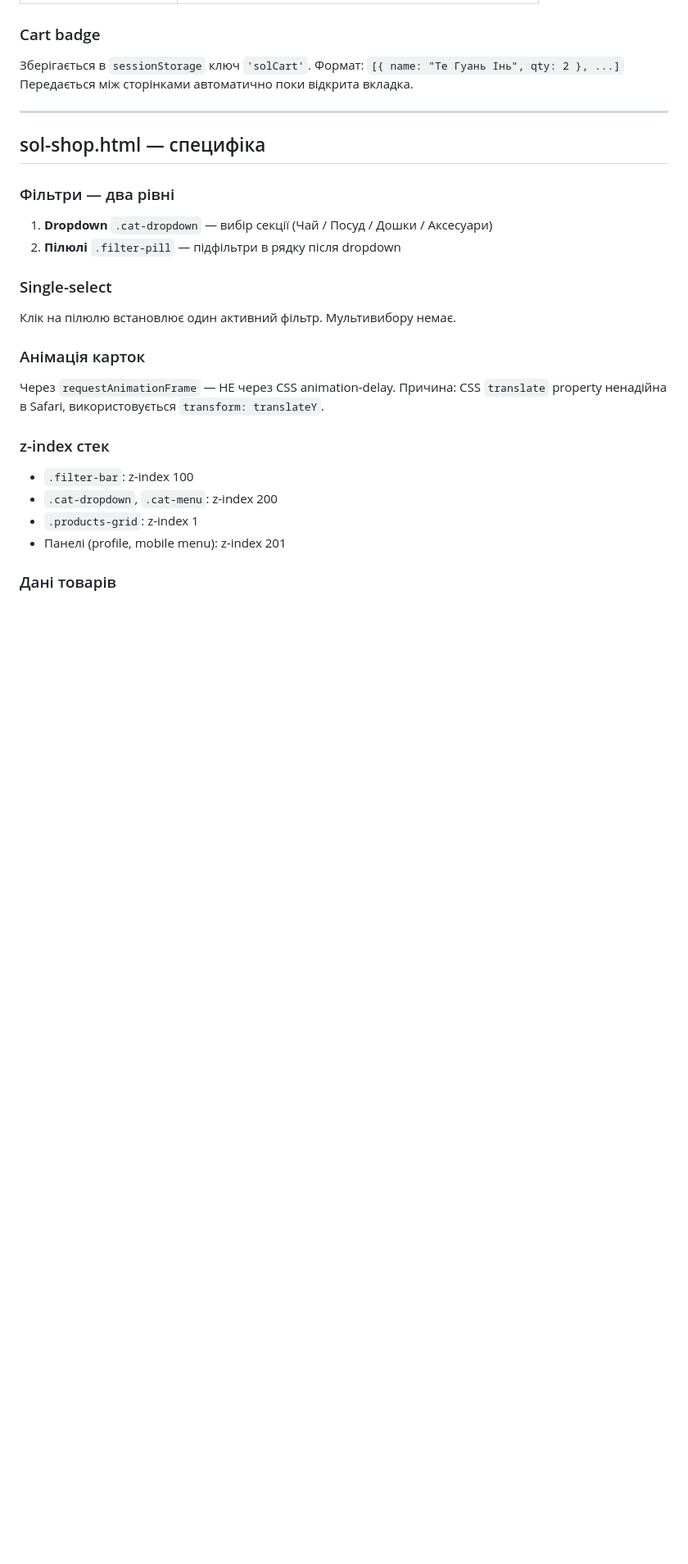
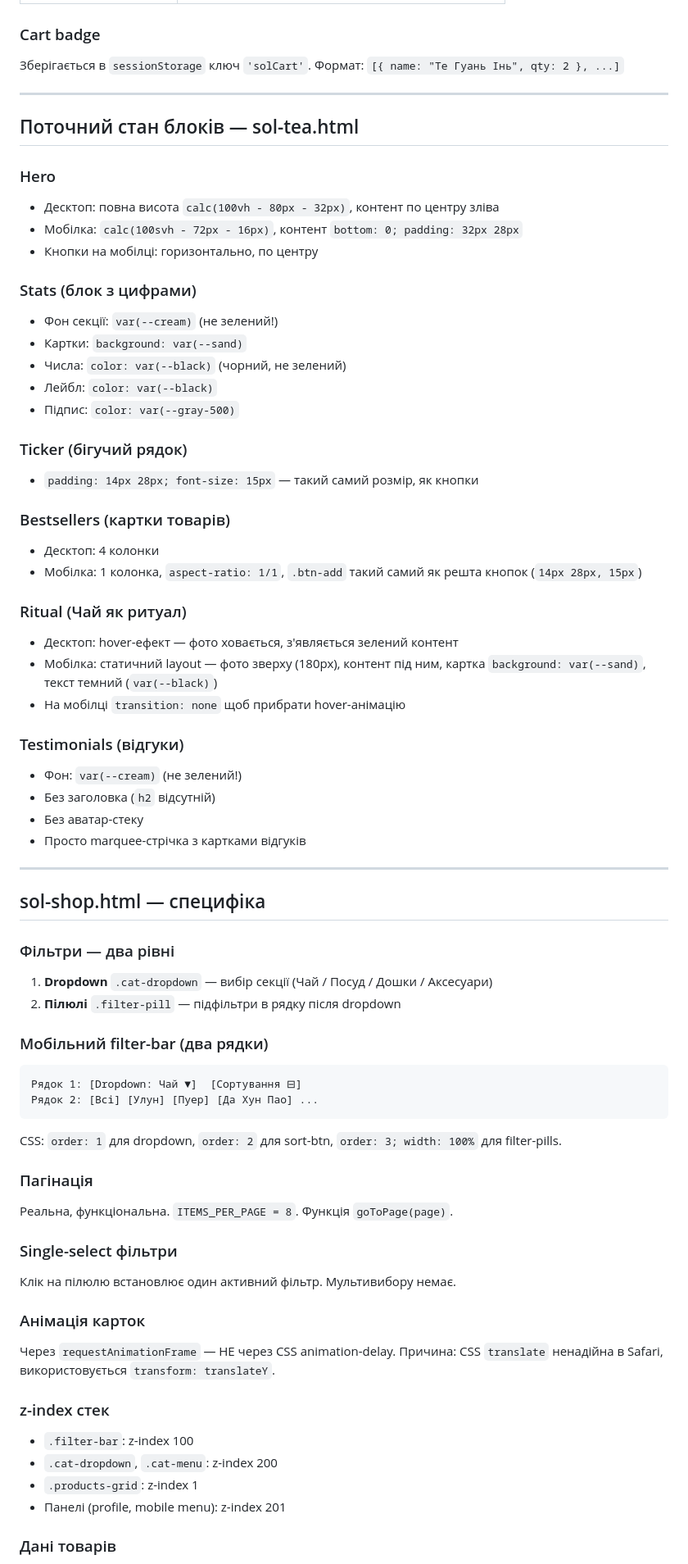
Before and after one commit to yananaaas/sol-tea, a Markdown page: CLAUDE.md, the part around one of its changes. Shown at 82% size. Drawn GitHub-style; blank space fills up the shorter version.

````diff
--- a/CLAUDE.md
+++ b/CLAUDE.md
@@ -132,7 +150,40 @@ border-radius кнопок: `40px` (pill).
 ### Cart badge
 Зберігається в `sessionStorage` ключ `'solCart'`.
 Формат: `[{ name: "Те Гуань Інь", qty: 2 }, ...]`
-Передається між сторінками автоматично поки відкрита вкладка.
+
+---
+
+## Поточний стан блоків — sol-tea.html
+
+### Hero
+- Десктоп: повна висота `calc(100vh - 80px - 32px)`, контент по центру зліва
+- Мобілка: `calc(100svh - 72px - 16px)`, контент `bottom: 0; padding: 32px 28px`
+- Кнопки на мобілці: горизонтально, по центру
+
+### Stats (блок з цифрами)
+- Фон секції: `var(--cream)` (не зелений!)
+- Картки: `background: var(--sand)`
+- Числа: `color: var(--black)` (чорний, не зелений)
+- Лейбл: `color: var(--black)`
+- Підпис: `color: var(--gray-500)`
+
+### Ticker (бігучий рядок)
+- `padding: 14px 28px; font-size: 15px` — такий самий розмір, як кнопки
+
+### Bestsellers (картки товарів)
+- Десктоп: 4 колонки
+- Мобілка: 1 колонка, `aspect-ratio: 1/1`, `.btn-add` такий самий як решта кнопок (`14px 28px, 15px`)
+
+### Ritual (Чай як ритуал)
+- Десктоп: hover-ефект — фото ховається, з'являється зелений контент
+- Мобілка: статичний layout — фото зверху (180px), контент під ним, картка `background: var(--sand)`, текст темний (`var(--black)`)
+- На мобілці `transition: none` щоб прибрати hover-анімацію
+
+### Testimonials (відгуки)
+- Фон: `var(--cream)` (не зелений!)
+- Без заголовка (`h2` відсутній)
+- Без аватар-стеку
+- Просто marquee-стрічка з картками відгуків
 
 ---
 
@@ -142,12 +193,22 @@ border-radius кнопок: `40px` (pill).
 1. **Dropdown** `.cat-dropdown` — вибір секції (Чай / Посуд / Дошки / Аксесуари)
 2. **Пілюлі** `.filter-pill` — підфільтри в рядку після dropdown
 
-### Single-select
+### Мобільний filter-bar (два рядки)
+```
+Рядок 1: [Dropdown: Чай ▼]  [Сортування ⊟]
+Рядок 2: [Всі] [Улун] [Пуер] [Да Хун Пао] ...
+```
+CSS: `order: 1` для dropdown, `order: 2` для sort-btn, `order: 3; width: 100%` для filter-pills.
+
+### Пагінація
+Реальна, функціональна. `ITEMS_PER_PAGE = 8`. Функція `goToPage(page)`.
+
+### Single-select фільтри
 Клік на пілюлю встановлює один активний фільтр. Мультивибору немає.
 
 ### Анімація карток
 Через `requestAnimationFrame` — НЕ через CSS animation-delay.
-Причина: CSS `translate` property ненадійна в Safari, використовується `transform: translateY`.
+Причина: CSS `translate` ненадійна в Safari, використовується `transform: translateY`.
 
 ### z-index стек
 - `.filter-bar`: z-index 100
````
Also changed, not shown: other parts of CLAUDE.md (+49 -36 lines).
